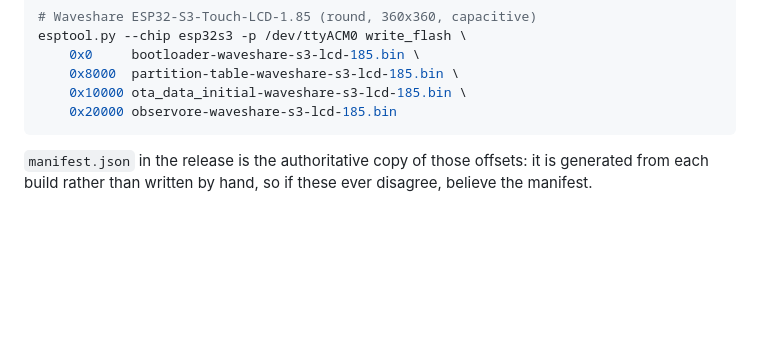
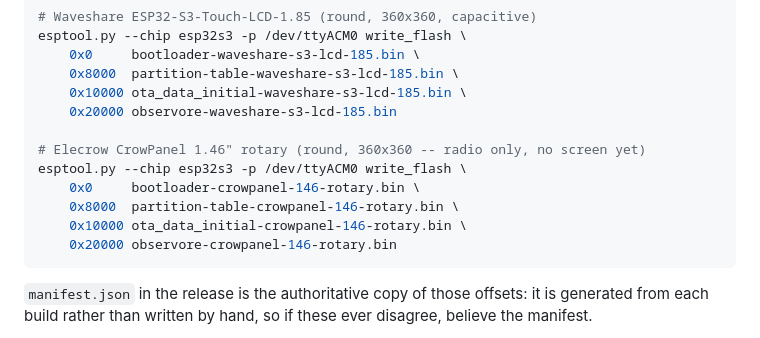
Before and after one commit to Forged-in-Feathers-Technology/observore, a Markdown page: README.md, the part around the change. GitHub-like rendering; blank space fills up the shorter version.

Commit message:
Document how to flash the eleventh board
CI caught what the local run did not: the README carries manual esptool
offsets for every board a release ships, and the new one had none.

  no documented flash offsets found for crowpanel-146-rotary, which the
  release ships -- the docs should show how to flash every board a user
  can download

The checker is right and the omission mattered. A board in the release
matrix is a board somebody can download, and the browser flasher is not
the only way in -- the manual commands are what a person falls back to
when Web Serial is unavailable, which is every Firefox and Safari user and
anybody on a phone.

Worth recording why the local check missed it. check_docs_match_build.py
takes an optional --board, and without it the per-board offset check does
not run at all; CI invokes it once per board, after building that board.
Running every checker with no arguments passed cleanly and proved less
than it appeared to.

The honest reproduction also needs the matching build in place: the same
check run against a board of another chip reports its bootloader at the
wrong offset, because it is comparing documented offsets to whatever
happens to be in build/. The C5 bootloader really does live at 0x2000 and
the S3's at 0x0.

Co-Authored-By: Claude Opus 5 <noreply@anthropic.com>

````diff
--- a/README.md
+++ b/README.md
@@ -891,6 +891,13 @@ esptool.py --chip esp32s3 -p /dev/ttyACM0 write_flash \
     0x8000  partition-table-waveshare-s3-lcd-185.bin \
     0x10000 ota_data_initial-waveshare-s3-lcd-185.bin \
     0x20000 observore-waveshare-s3-lcd-185.bin
+
+# Elecrow CrowPanel 1.46" rotary (round, 360x360 -- radio only, no screen yet)
+esptool.py --chip esp32s3 -p /dev/ttyACM0 write_flash \
+    0x0     bootloader-crowpanel-146-rotary.bin \
+    0x8000  partition-table-crowpanel-146-rotary.bin \
+    0x10000 ota_data_initial-crowpanel-146-rotary.bin \
+    0x20000 observore-crowpanel-146-rotary.bin
 ```
 
 `manifest.json` in the release is the authoritative copy of those offsets: it
````
